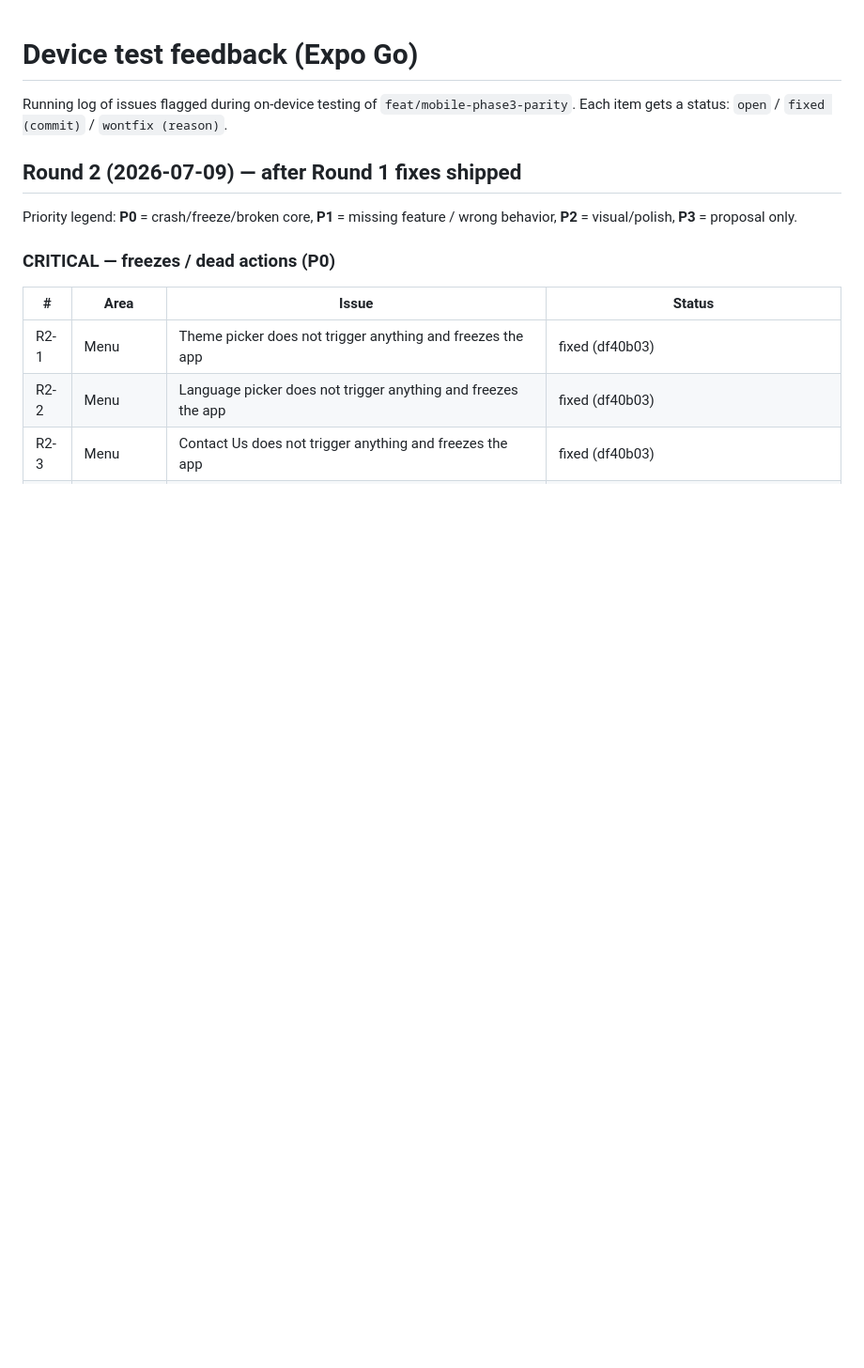
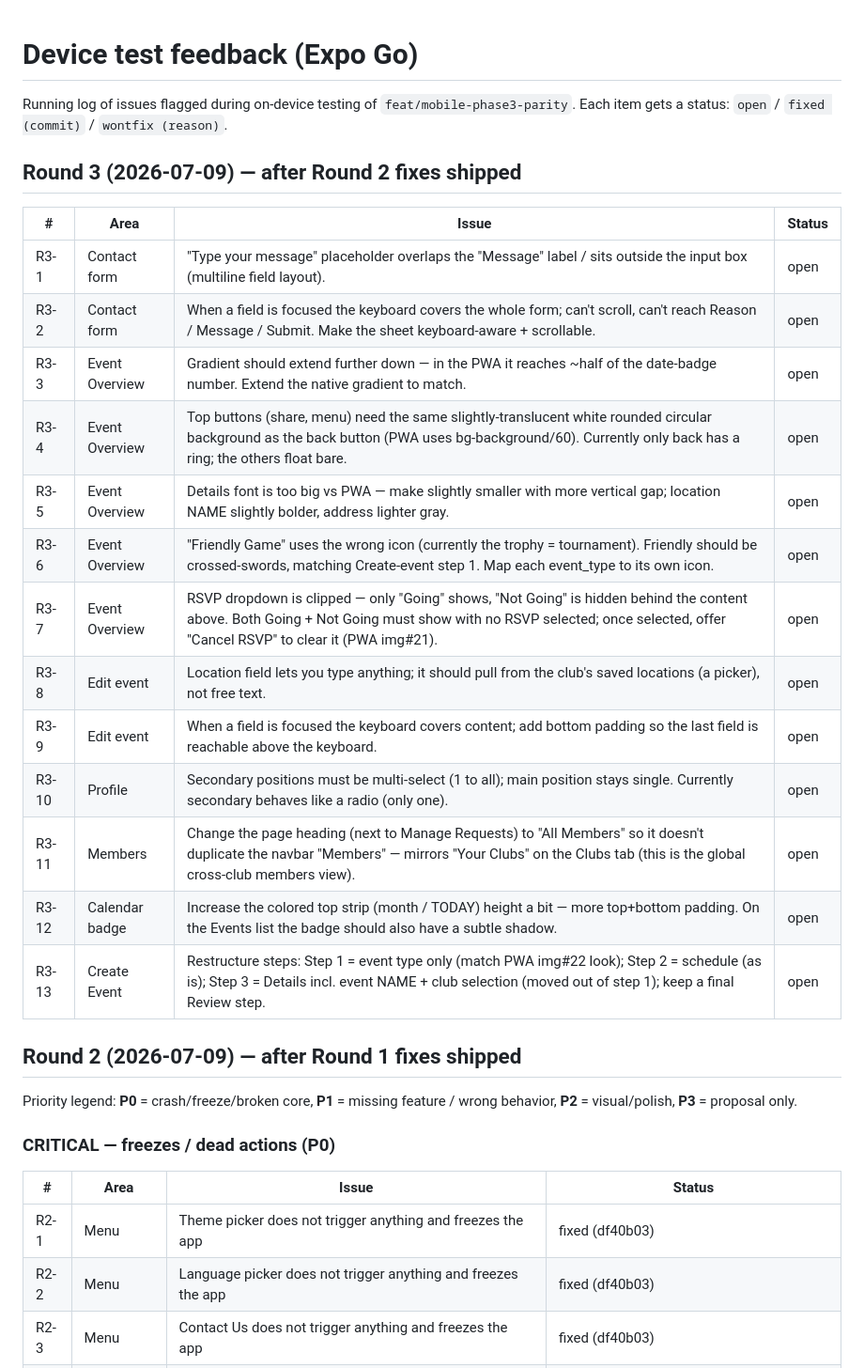
Before and after one commit to diebrudie/volleysmart-app, a Markdown page: apps/mobile/DEVICE_TEST_FEEDBACK.md, the part around the change. Shown at 94% size. GitHub-like rendering; blank space fills up the shorter version.

Commit message:
docs(mobile): record round-3 device-test feedback (13 items)
Co-Authored-By: Claude Fable 5 <noreply@anthropic.com>

```diff
--- a/apps/mobile/DEVICE_TEST_FEEDBACK.md
+++ b/apps/mobile/DEVICE_TEST_FEEDBACK.md
@@ -2,6 +2,24 @@
 
 Running log of issues flagged during on-device testing of `feat/mobile-phase3-parity`.
 Each item gets a status: `open` / `fixed (commit)` / `wontfix (reason)`.
+
+## Round 3 (2026-07-09) — after Round 2 fixes shipped
+
+| # | Area | Issue | Status |
+|---|------|-------|--------|
+| R3-1 | Contact form | "Type your message" placeholder overlaps the "Message" label / sits outside the input box (multiline field layout). | open |
+| R3-2 | Contact form | When a field is focused the keyboard covers the whole form; can't scroll, can't reach Reason / Message / Submit. Make the sheet keyboard-aware + scrollable. | open |
+| R3-3 | Event Overview | Gradient should extend further down — in the PWA it reaches ~half of the date-badge number. Extend the native gradient to match. | open |
+| R3-4 | Event Overview | Top buttons (share, menu) need the same slightly-translucent white rounded circular background as the back button (PWA uses bg-background/60). Currently only back has a ring; the others float bare. | open |
+| R3-5 | Event Overview | Details font is too big vs PWA — make slightly smaller with more vertical gap; location NAME slightly bolder, address lighter gray. | open |
+| R3-6 | Event Overview | "Friendly Game" uses the wrong icon (currently the trophy = tournament). Friendly should be crossed-swords, matching Create-event step 1. Map each event_type to its own icon. | open |
+| R3-7 | Event Overview | RSVP dropdown is clipped — only "Going" shows, "Not Going" is hidden behind the content above. Both Going + Not Going must show with no RSVP selected; once selected, offer "Cancel RSVP" to clear it (PWA img#21). | open |
+| R3-8 | Edit event | Location field lets you type anything; it should pull from the club's saved locations (a picker), not free text. | open |
+| R3-9 | Edit event | When a field is focused the keyboard covers content; add bottom padding so the last field is reachable above the keyboard. | open |
+| R3-10 | Profile | Secondary positions must be multi-select (1 to all); main position stays single. Currently secondary behaves like a radio (only one). | open |
+| R3-11 | Members | Change the page heading (next to Manage Requests) to "All Members" so it doesn't duplicate the navbar "Members" — mirrors "Your Clubs" on the Clubs tab (this is the global cross-club members view). | open |
+| R3-12 | Calendar badge | Increase the colored top strip (month / TODAY) height a bit — more top+bottom padding. On the Events list the badge should also have a subtle shadow. | open |
+| R3-13 | Create Event | Restructure steps: Step 1 = event type only (match PWA img#22 look); Step 2 = schedule (as is); Step 3 = Details incl. event NAME + club selection (moved out of step 1); keep a final Review step. | open |
 
 ## Round 2 (2026-07-09) — after Round 1 fixes shipped
 
```
